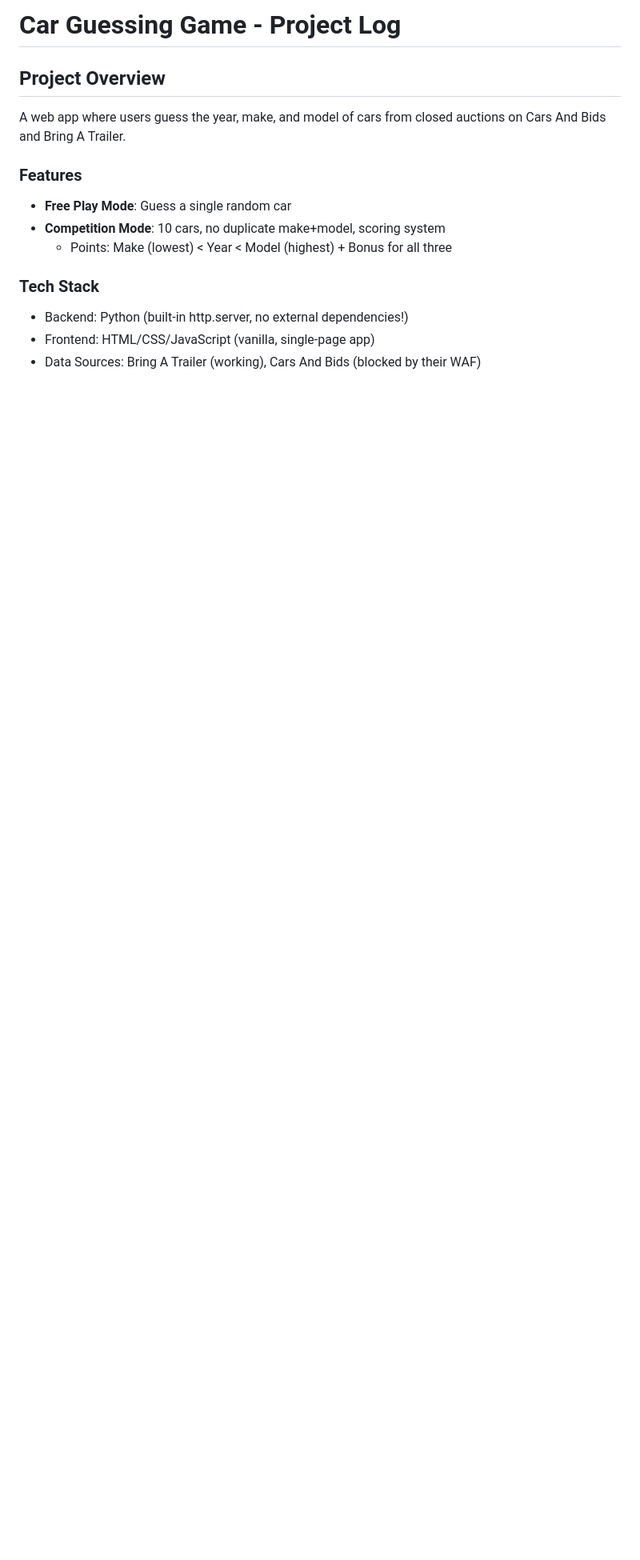
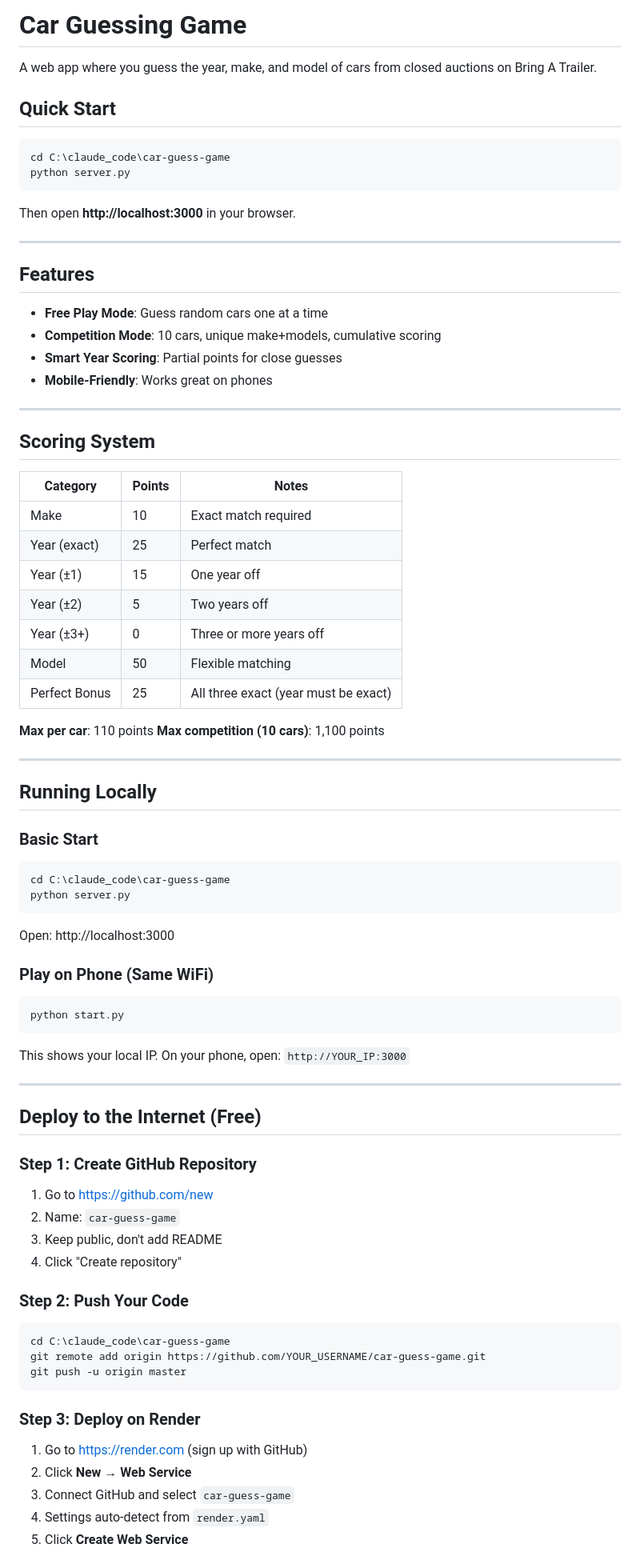
Before and after one commit to sbrown70/car_guessing_game, a Markdown page: PROJECT_LOG.md, the part around one of its changes. Shown at 80% size. Rendered like a GitHub page; blank space fills up the shorter version.

Commit message:
Update documentation with complete setup and deployment guide
Co-Authored-By: Claude Opus 4.5 <noreply@anthropic.com>

````diff
--- a/PROJECT_LOG.md
+++ b/PROJECT_LOG.md
@@ -1,14 +1,79 @@
-# Car Guessing Game - Project Log
+# Car Guessing Game
 
-## Project Overview
-A web app where users guess the year, make, and model of cars from closed auctions on Cars And Bids and Bring A Trailer.
+A web app where you guess the year, make, and model of cars from closed auctions on Bring A Trailer.
 
-### Features
-- **Free Play Mode**: Guess a single random car
-- **Competition Mode**: 10 cars, no duplicate make+model, scoring system
-  - Points: Make (lowest) < Year < Model (highest) + Bonus for all three
+## Quick Start
 
-### Tech Stack
-- Backend: Python (built-in http.server, no external dependencies!)
-- Frontend: HTML/CSS/JavaScript (vanilla, single-page app)
-- Data Sources: Bring A Trailer (working), Cars And Bids (blocked by their WAF)
+```bash
+cd C:\claude_code\car-guess-game
+python server.py
+```
+Then open **http://localhost:3000** in your browser.
+
+---
+
+## Features
+
+- **Free Play Mode**: Guess random cars one at a time
+- **Competition Mode**: 10 cars, unique make+models, cumulative scoring
+- **Smart Year Scoring**: Partial points for close guesses
+- **Mobile-Friendly**: Works great on phones
+
+---
+
+## Scoring System
+
+| Category | Points | Notes |
+|----------|--------|-------|
+| Make | 10 | Exact match required |
+| Year (exact) | 25 | Perfect match |
+| Year (±1) | 15 | One year off |
+| Year (±2) | 5 | Two years off |
+| Year (±3+) | 0 | Three or more years off |
+| Model | 50 | Flexible matching |
+| Perfect Bonus | 25 | All three exact (year must be exact) |
+
+**Max per car**: 110 points
+**Max competition (10 cars)**: 1,100 points
+
+---
+
+## Running Locally
+
+### Basic Start
+```bash
+cd C:\claude_code\car-guess-game
+python server.py
+```
+Open: http://localhost:3000
+
+### Play on Phone (Same WiFi)
+```bash
+python start.py
+```
+This shows your local IP. On your phone, open: `http://YOUR_IP:3000`
+
+---
+
+## Deploy to the Internet (Free)
+
+### Step 1: Create GitHub Repository
+1. Go to https://github.com/new
+2. Name: `car-guess-game`
+3. Keep public, don't add README
+4. Click "Create repository"
+
+### Step 2: Push Your Code
+```bash
+cd C:\claude_code\car-guess-game
+git remote add origin https://github.com/YOUR_USERNAME/car-guess-game.git
+git push -u origin master
+```
+
+### Step 3: Deploy on Render
+1. Go to https://render.com (sign up with GitHub)
+2. Click **New** → **Web Service**
+3. Connect GitHub and select `car-guess-game`
+4. Settings auto-detect from `render.yaml`
+5. Click **Create Web Service**
+
````
Also changed, not shown: other parts of PROJECT_LOG.md (+97 -113 lines).
